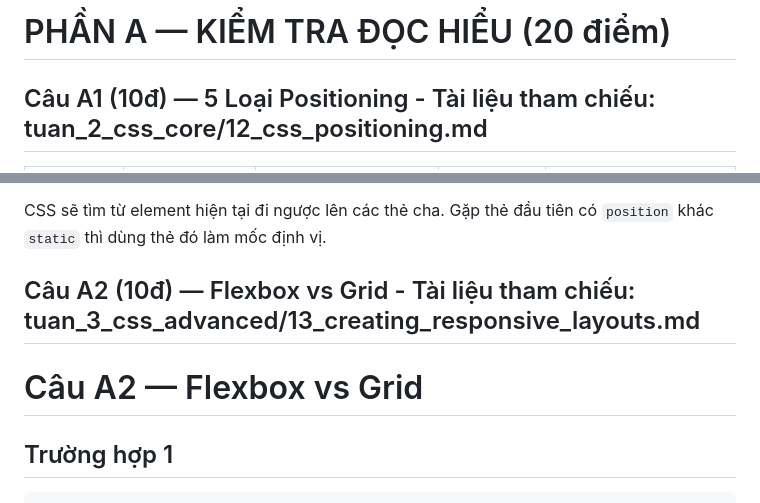
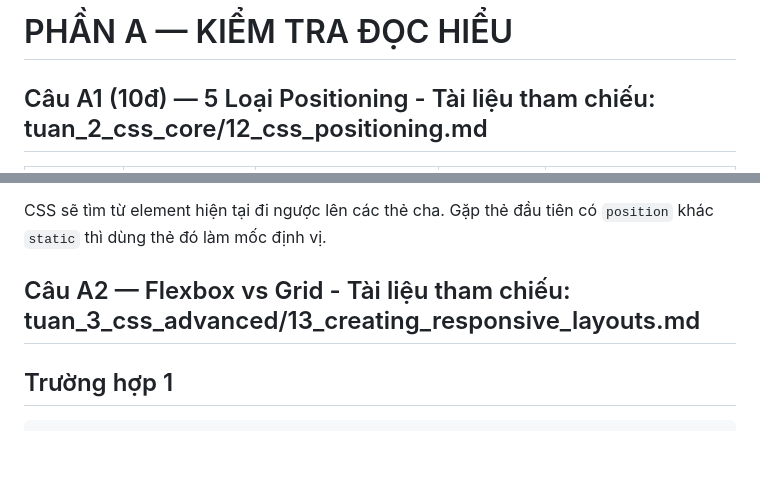
Before and after one commit to Conganh14/CSE391_TranCongAnh_2451170862, a Markdown page: PBT_04/answers.md, 2 parts joined by grey strips. Rendered like a GitHub page; blank space fills up the shorter version.

Commit message:
PBT_04 : Edit

```diff
--- a/PBT_04/answers.md
+++ b/PBT_04/answers.md
@@ -1,4 +1,4 @@
-# PHẦN A — KIỂM TRA ĐỌC HIỂU (20 điểm)
+# PHẦN A — KIỂM TRA ĐỌC HIỂU
 
 ## Câu A1 (10đ) — 5 Loại Positioning - Tài liệu tham chiếu: tuan_2_css_core/12_css_positioning.md
 
@@ -37,9 +37,7 @@ Là:
 
 CSS sẽ tìm từ element hiện tại đi ngược lên các thẻ cha. Gặp thẻ đầu tiên có `position` khác `static` thì dùng thẻ đó làm mốc định vị.
 
-## Câu A2 (10đ) — Flexbox vs Grid - Tài liệu tham chiếu: tuan_3_css_advanced/13_creating_responsive_layouts.md
-
-# Câu A2 — Flexbox vs Grid
+## Câu A2 — Flexbox vs Grid - Tài liệu tham chiếu: tuan_3_css_advanced/13_creating_responsive_layouts.md
 
 ## Trường hợp 1
 
```
